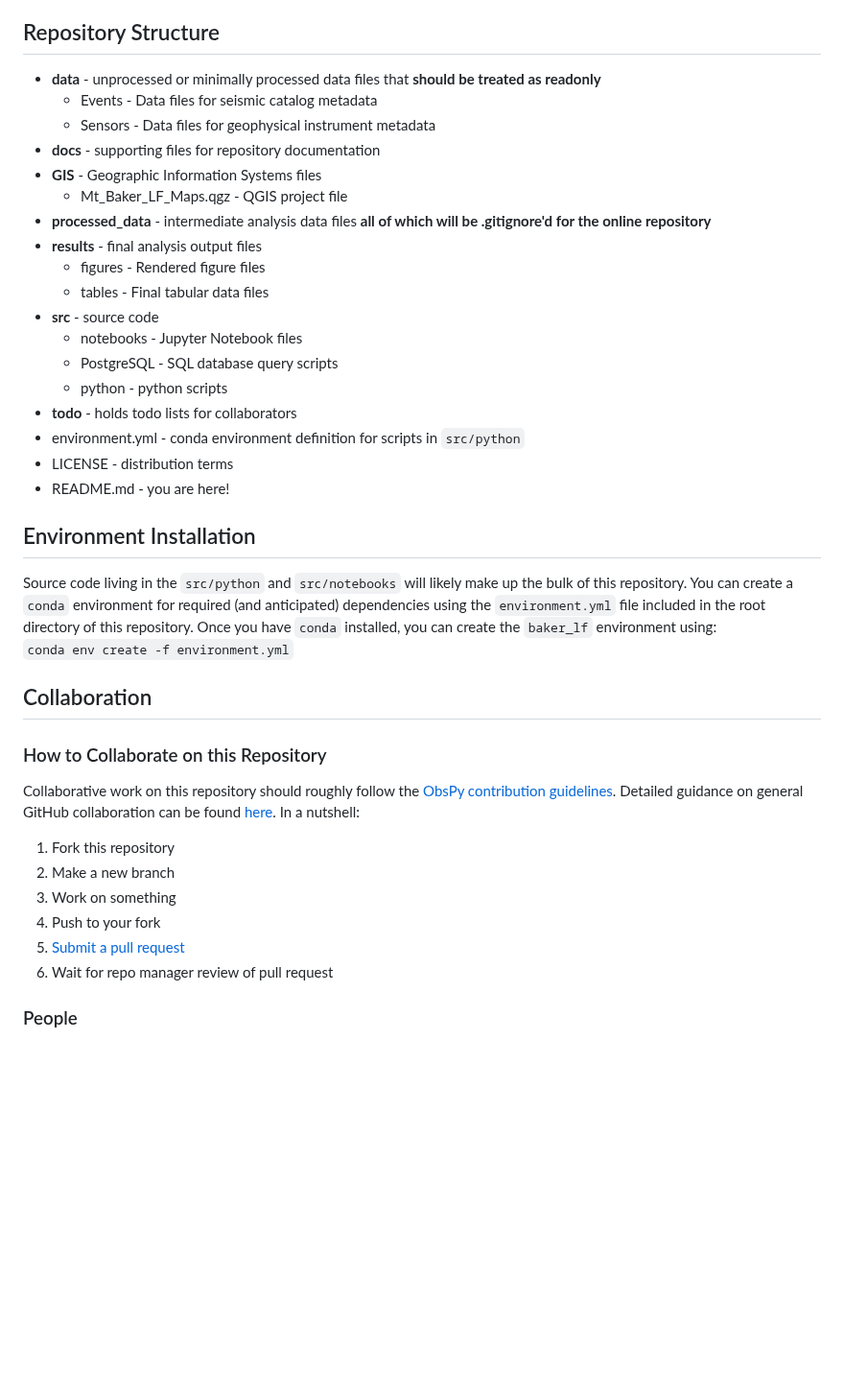
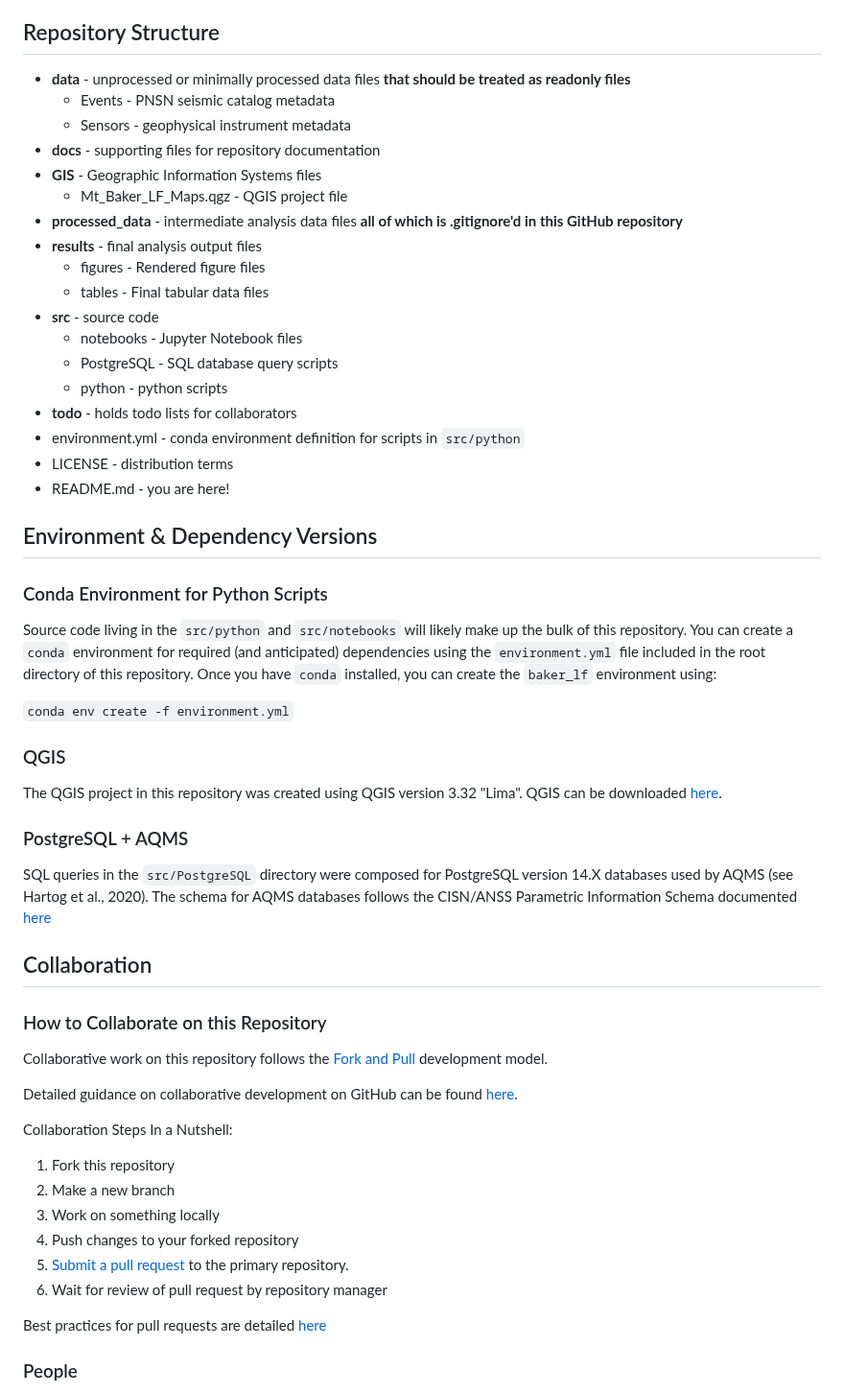
Before and after one commit to pnsn/Mt_Baker_LF_Research, a Markdown page: README.md, the part around one of its changes. Shown at 96% size. Rendered like a GitHub page; blank space fills up the shorter version.

````diff
--- a/README.md
+++ b/README.md
@@ -21,13 +22,13 @@ Also see the USGS synopsis on [Mt. Baker seismic monitoring](https://www.usgs.go
 Original works contained in this repository are distributed under the attached GNU General Public License v3.
 
 ## Repository Structure
- - **data** - unprocessed or minimally processed data files that **should be treated as readonly**
-    - Events - Data files for seismic catalog metadata
-    - Sensors - Data files for geophysical instrument metadata
+ - **data** - unprocessed or minimally processed data files **that should be treated as readonly files**
+    - Events - PNSN seismic catalog metadata
+    - Sensors - geophysical instrument metadata
  - **docs** - supporting files for repository documentation
  - **GIS** - Geographic Information Systems files
     - Mt_Baker_LF_Maps.qgz - QGIS project file
- - **processed_data** - intermediate analysis data files **all of which will be .gitignore'd for the online repository**
+ - **processed_data** - intermediate analysis data files **all of which is .gitignore'd in this GitHub repository**
  - **results** - final analysis output files
     - figures - Rendered figure files
     - tables - Final tabular data files
@@ -40,22 +41,34 @@ Original works contained in this repository are distributed under the attached G
  - LICENSE - distribution terms
  - README.md - you are here!
 
-## Environment Installation
+## Environment & Dependency Versions
+### Conda Environment for Python Scripts
 Source code living in the `src/python` and `src/notebooks` will likely make up the bulk of this repository. You can create a `conda` environment for required (and anticipated) dependencies
 using the `environment.yml` file included in the root directory of this repository. Once you have `conda` installed, you can create the `baker_lf` environment using:
+
 ```conda env create -f environment.yml```
+
+### QGIS
+The QGIS project in this repository was created using QGIS version 3.32 "Lima". QGIS can be downloaded [here](https://www.qgis.org).
+
+### PostgreSQL + AQMS
+SQL queries in the `src/PostgreSQL` directory were composed for PostgreSQL version 14.X databases used by AQMS (see Hartog et al., 2020). The schema for AQMS databases follows the CISN/ANSS Parametric Information Schema documented [here](https://ncedc.org/db/Documents/NewSchemas/PI/v1.6.4/PI.1.6.4/index.htm)
 
 ## Collaboration
 ### How to Collaborate on this Repository
-Collaborative work on this repository should roughly follow the [ObsPy contribution guidelines](https://docs.obspy.org/contributing.html). Detailed
-guidance on general GitHub collaboration can be found [here](https://docs.github.com/en/pull-requests/collaborating-with-pull-requests).
-In a nutshell:
+Collaborative work on this repository follows the [Fork and Pull](https://docs.github.com/en/pull-requests/collaborating-with-pull-requests/getting-started/about-collaborative-development-models#fork-and-pull-model) development model.
+
+Detailed guidance on collaborative development on GitHub can be found [here](https://docs.github.com/en/pull-requests/collaborating-with-pull-requests).
+
+Collaboration Steps In a Nutshell:
 1) Fork this repository
 2) Make a new branch
-3) Work on something
-4) Push to your fork
-5) [Submit a pull request](https://docs.github.com/en/pull-requests/collaborating-with-pull-requests/proposing-changes-to-your-work-with-pull-requests/creating-a-pull-request)
-6) Wait for repo manager review of pull request
+3) Work on something locally
+4) Push changes to your forked repository
+5) [Submit a pull request](https://docs.github.com/en/pull-requests/collaborating-with-pull-requests/proposing-changes-to-your-work-with-pull-requests/creating-a-pull-request) to the primary repository.
+6) Wait for review of pull request by repository manager
+
+Best practices for pull requests are detailed [here](https://docs.github.com/en/pull-requests/collaborating-with-pull-requests/getting-started/best-practices-for-pull-requests)
 
 ### People
 Nathan T. Stevens (PNSN Seismologist/Developer) - Repository Manager / Research Mentor (ntsteven@uw.edu)
````
Also changed, not shown: other parts of README.md (+31 -9 lines).
